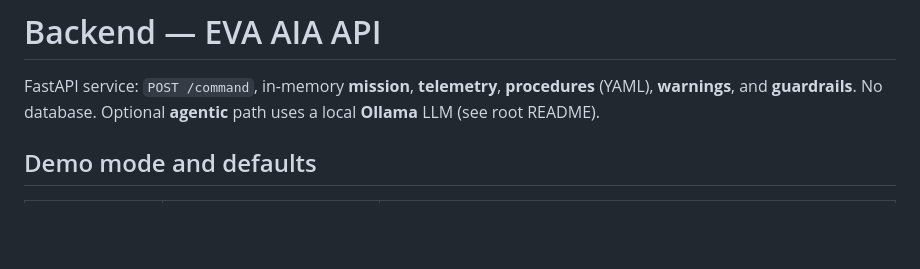
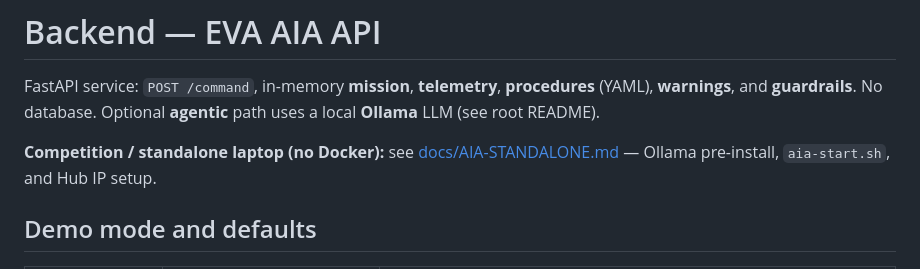
Before and after one commit to RISDxNASA-SUITS/SUITS-26, a Markdown page: backend/README.md, the part around the change. Rendered like a GitHub page; blank space fills up the shorter version.

```diff
--- a/backend/README.md
+++ b/backend/README.md
@@ -1,6 +1,8 @@
 # Backend — EVA AIA API
 
 FastAPI service: `POST /command`, in-memory **mission**, **telemetry**, **procedures** (YAML), **warnings**, and **guardrails**. No database. Optional **agentic** path uses a local **Ollama** LLM (see root README).
+
+**Competition / standalone laptop (no Docker):** see [docs/AIA-STANDALONE.md](../docs/AIA-STANDALONE.md) — Ollama pre-install, `aia-start.sh`, and Hub IP setup.
 
 ## Demo mode and defaults
 
```
Also changed, not shown: README.md (+1 -0 lines), docs/AIA-STANDALONE.md (added, +284 -0 lines).
